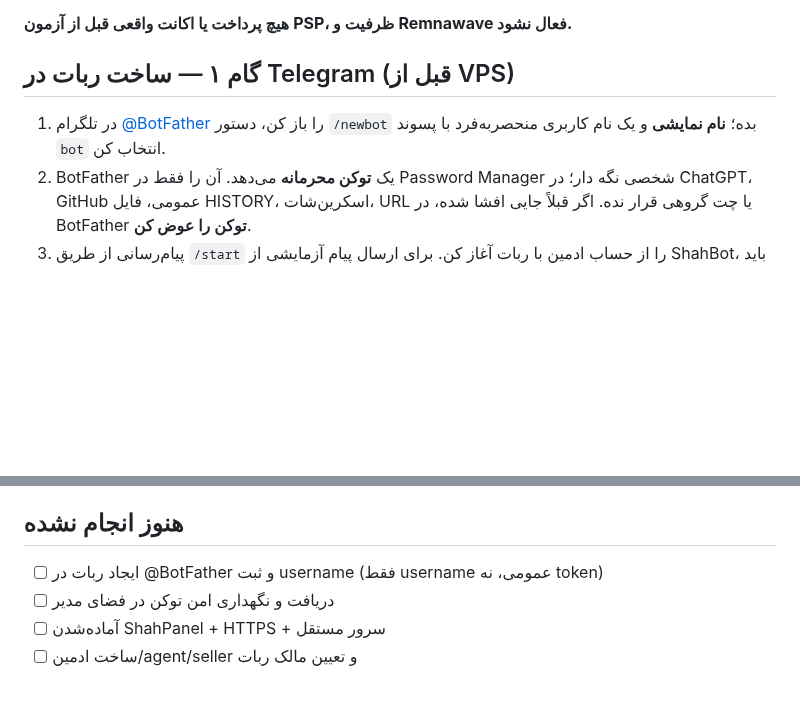
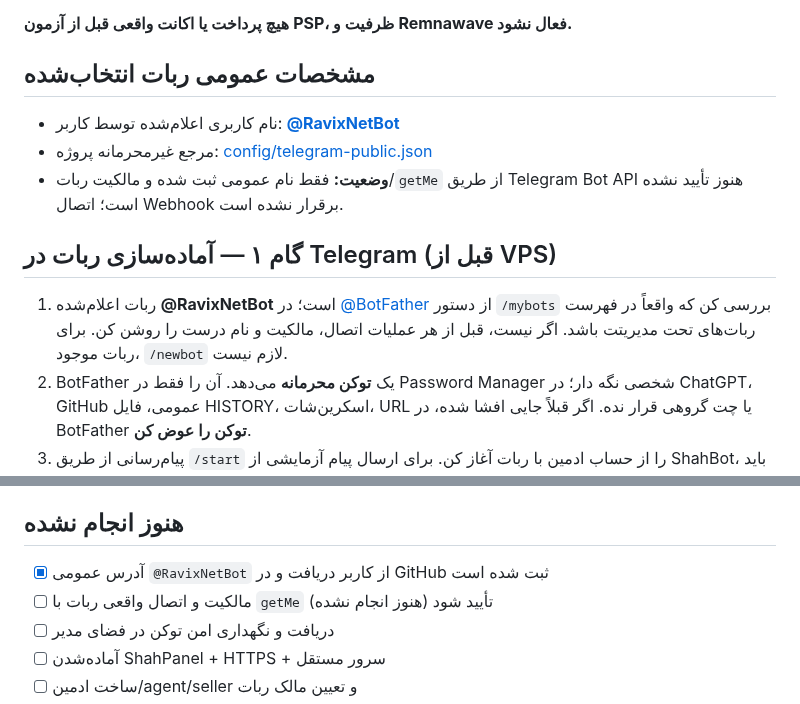
Before and after one commit to javad-hasani/other, a Markdown page: v2ray-500/docs/telegram-shahbot-connection.md, 2 parts joined by grey strips. Drawn GitHub-style; blank space fills up the shorter version.

Commit message:
docs(telegram): register @RavixNetBot public identity and gate verification

```diff
--- a/v2ray-500/docs/telegram-shahbot-connection.md
+++ b/v2ray-500/docs/telegram-shahbot-connection.md
@@ -9,9 +9,15 @@
 
 **هیچ پرداخت یا اکانت واقعی قبل از آزمون PSP، ظرفیت و Remnawave فعال نشود.**
 
-## گام ۱ — ساخت ربات در Telegram (قبل از VPS)
+## مشخصات عمومی ربات انتخاب‌شده
 
-1. در تلگرام [@BotFather](https://t.me/BotFather) را باز کن، دستور `/newbot` بده؛ **نام نمایشی** و یک نام کاربری منحصر‌به‌فرد با پسوند `bot` انتخاب کن.
+- نام کاربری اعلام‌شده توسط کاربر: **[@RavixNetBot](https://t.me/RavixNetBot)**
+- مرجع غیرمحرمانه پروژه: [config/telegram-public.json](../config/telegram-public.json)
+- **وضعیت:** فقط نام عمومی ثبت شده و مالکیت ربات/`getMe` از طریق Telegram Bot API هنوز تأیید نشده است؛ اتصال Webhook برقرار نشده است.
+
+## گام ۱ — آماده‌سازی ربات در Telegram (قبل از VPS)
+
+1. ربات اعلام‌شده **@RavixNetBot** است؛ در [@BotFather](https://t.me/BotFather) از دستور `/mybots` بررسی کن که واقعاً در فهرست ربات‌های تحت مدیریتت باشد. اگر نیست، قبل از هر عملیات اتصال، مالکیت و نام درست را روشن کن. برای ربات موجود، `/newbot` لازم نیست.
 2. BotFather یک **توکن محرمانه** می‌دهد. آن را فقط در Password Manager شخصی نگه دار؛ در ChatGPT، GitHub عمومی، فایل HISTORY، اسکرین‌شات، URL یا چت گروهی قرار نده. اگر قبلاً جایی افشا شده، در BotFather **توکن را عوض کن**.
 3. پیام‌رسانی از طریق `/start` را از حساب ادمین با ربات آغاز کن. برای ارسال پیام آزمایشی از ShahBot، باید `admin_chat_ids` حاوی ID عددی همین چت باشد. ID را در محیط امن خودت از Telegram Bot API `getUpdates` **قبل از تنظیم Webhook** یا ابزار داخلی مورد اعتماد بگیر. `getUpdates` در حضور Webhook فعال کار نمی‌کند؛ برای ربات در حال استفاده Webhook را کورکورانه حذف نکن.
 4. **فعلاً BotFather را به هیچ سیستم قدیمی متصل نکن.** یک ربات فقط یک Webhook فعال دارد؛ توکن ربات Ravix یا هر پروژه دیگر را بدون تصمیم رسمی برای شاه‌پنل مصرف نکن.
@@ -60,7 +66,8 @@
 
 ## هنوز انجام نشده
 
-- [ ] ایجاد ربات در @BotFather و ثبت username (فقط username عمومی، نه token)
+- [x] آدرس عمومی `@RavixNetBot` از کاربر دریافت و در GitHub ثبت شده است
+- [ ] مالکیت و اتصال واقعی ربات با `getMe` تأیید شود (هنوز انجام نشده)
 - [ ] دریافت و نگهداری امن توکن در فضای مدیر
 - [ ] آماده‌شدن ShahPanel + HTTPS + سرور مستقل
 - [ ] ساخت ادمین/agent/seller و تعیین مالک ربات
```
